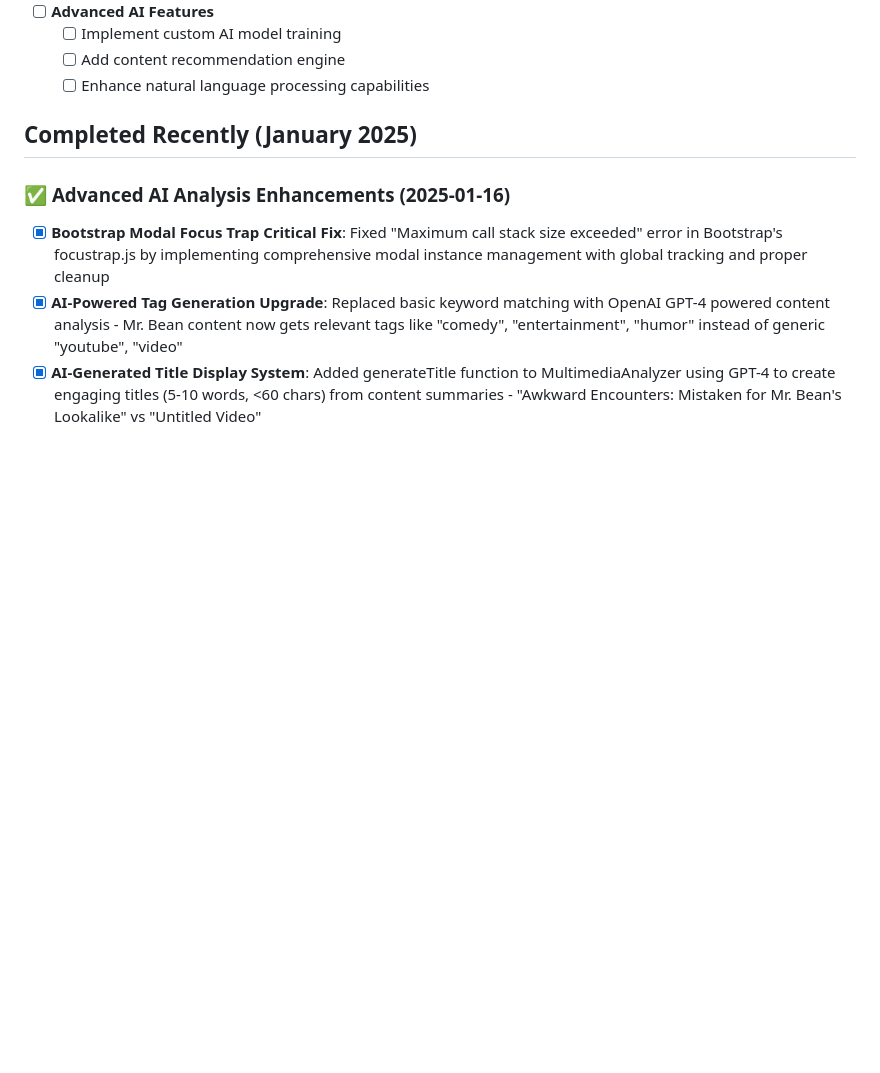
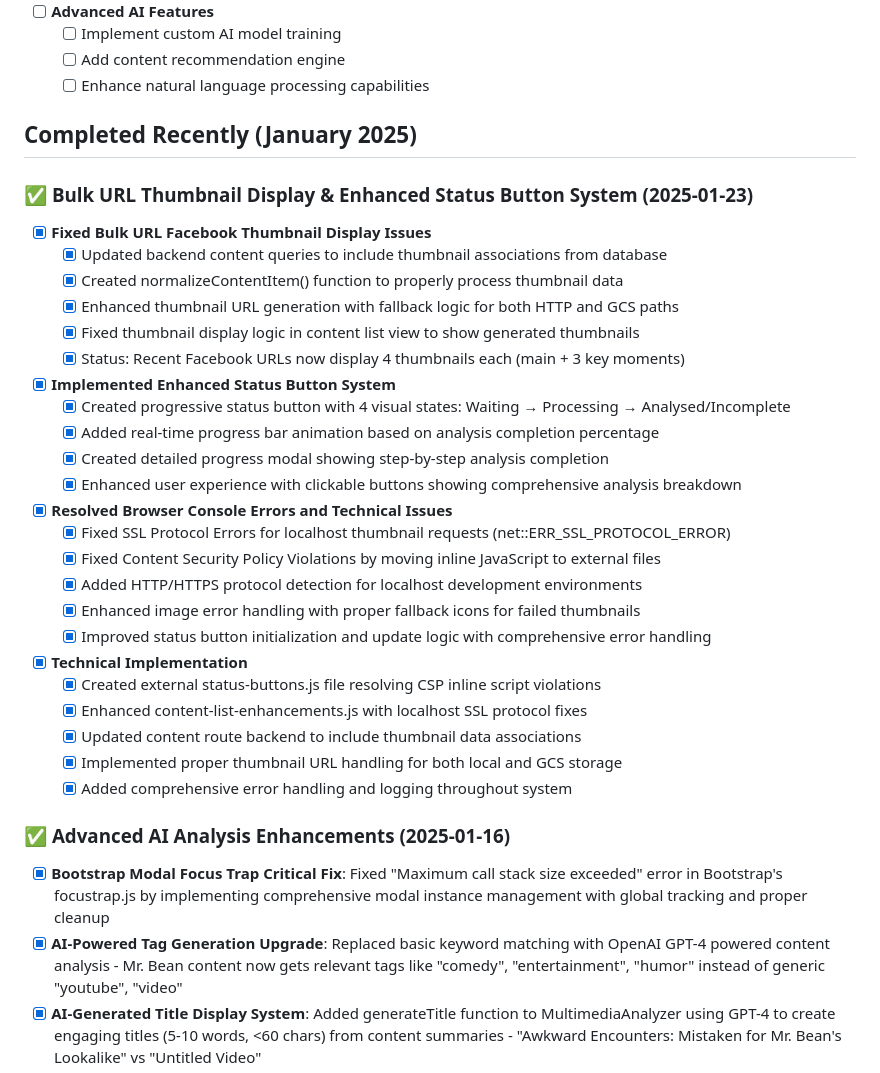
Before and after one commit to andyegli/daysave.app_v1.4.1, a Markdown page: TODO.md, the part around the change. Rendered like a GitHub page; blank space fills up the shorter version.

```diff
--- a/TODO.md
+++ b/TODO.md
@@ -148,6 +148,31 @@
 
 ## Completed Recently (January 2025)
 
+### ✅ **Bulk URL Thumbnail Display & Enhanced Status Button System** (2025-01-23)
+- [x] **Fixed Bulk URL Facebook Thumbnail Display Issues**
+  - [x] Updated backend content queries to include thumbnail associations from database
+  - [x] Created normalizeContentItem() function to properly process thumbnail data
+  - [x] Enhanced thumbnail URL generation with fallback logic for both HTTP and GCS paths
+  - [x] Fixed thumbnail display logic in content list view to show generated thumbnails
+  - [x] Status: Recent Facebook URLs now display 4 thumbnails each (main + 3 key moments)
+- [x] **Implemented Enhanced Status Button System**
+  - [x] Created progressive status button with 4 visual states: Waiting → Processing → Analysed/Incomplete
+  - [x] Added real-time progress bar animation based on analysis completion percentage
+  - [x] Created detailed progress modal showing step-by-step analysis completion
+  - [x] Enhanced user experience with clickable buttons showing comprehensive analysis breakdown
+- [x] **Resolved Browser Console Errors and Technical Issues**
+  - [x] Fixed SSL Protocol Errors for localhost thumbnail requests (net::ERR_SSL_PROTOCOL_ERROR)
+  - [x] Fixed Content Security Policy Violations by moving inline JavaScript to external files
+  - [x] Added HTTP/HTTPS protocol detection for localhost development environments
+  - [x] Enhanced image error handling with proper fallback icons for failed thumbnails
+  - [x] Improved status button initialization and update logic with comprehensive error handling
+- [x] **Technical Implementation**
+  - [x] Created external status-buttons.js file resolving CSP inline script violations
+  - [x] Enhanced content-list-enhancements.js with localhost SSL protocol fixes
+  - [x] Updated content route backend to include thumbnail data associations
+  - [x] Implemented proper thumbnail URL handling for both local and GCS storage
+  - [x] Added comprehensive error handling and logging throughout system
+
 ### ✅ **Advanced AI Analysis Enhancements** (2025-01-16)
 - [x] **Bootstrap Modal Focus Trap Critical Fix**: Fixed "Maximum call stack size exceeded" error in Bootstrap's focustrap.js by implementing comprehensive modal instance management with global tracking and proper cleanup
 - [x] **AI-Powered Tag Generation Upgrade**: Replaced basic keyword matching with OpenAI GPT-4 powered content analysis - Mr. Bean content now gets relevant tags like "comedy", "entertainment", "humor" instead of generic "youtube", "video"
```
Also changed, not shown: TASK.md (+45 -0 lines).
